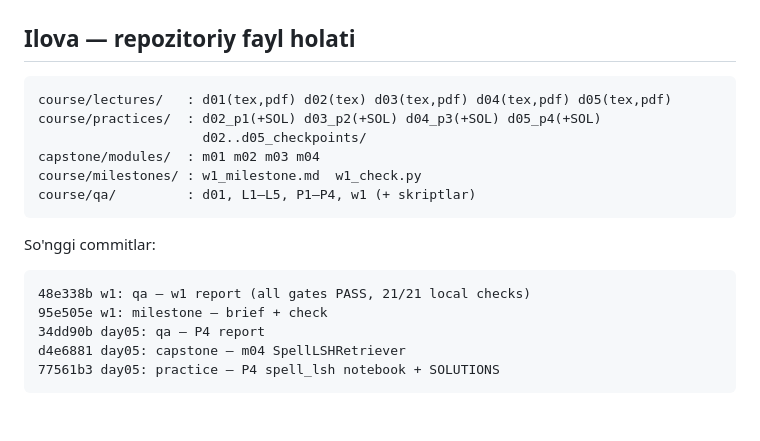
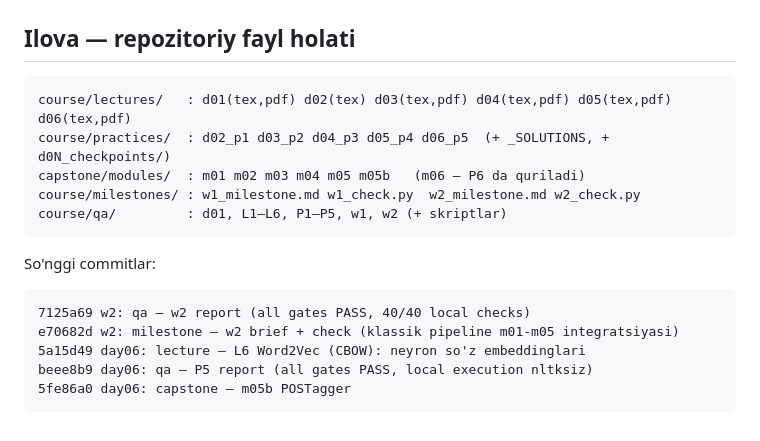
Before and after one commit to multi-modal-rtm/uznlp_course, a Markdown page: HOLAT_HISOBOT.md, the part around one of its changes. Drawn GitHub-style.

````diff
--- a/HOLAT_HISOBOT.md
+++ b/HOLAT_HISOBOT.md
@@ -130,19 +147,18 @@ chiqarish uchun bosqichma-bosqich prompt** yozib bering —
 ## Ilova — repozitoriy fayl holati
 
 ```
-course/lectures/   : d01(tex,pdf) d02(tex) d03(tex,pdf) d04(tex,pdf) d05(tex,pdf)
-course/practices/  : d02_p1(+SOL) d03_p2(+SOL) d04_p3(+SOL) d05_p4(+SOL)
-                     d02..d05_checkpoints/
-capstone/modules/  : m01 m02 m03 m04
-course/milestones/ : w1_milestone.md  w1_check.py
-course/qa/         : d01, L1–L5, P1–P4, w1 (+ skriptlar)
+course/lectures/   : d01(tex,pdf) d02(tex) d03(tex,pdf) d04(tex,pdf) d05(tex,pdf) d06(tex,pdf)
+course/practices/  : d02_p1 d03_p2 d04_p3 d05_p4 d06_p5  (+ _SOLUTIONS, + d0N_checkpoints/)
+capstone/modules/  : m01 m02 m03 m04 m05 m05b   (m06 — P6 da quriladi)
+course/milestones/ : w1_milestone.md w1_check.py  w2_milestone.md w2_check.py
+course/qa/         : d01, L1–L6, P1–P5, w1, w2 (+ skriptlar)
 ```
 
 So'nggi commitlar:
 ```
-48e338b w1: qa — w1 report (all gates PASS, 21/21 local checks)
-95e505e w1: milestone — brief + check
-34dd90b day05: qa — P4 report
-d4e6881 day05: capstone — m04 SpellLSHRetriever
-77561b3 day05: practice — P4 spell_lsh notebook + SOLUTIONS
+7125a69 w2: qa — w2 report (all gates PASS, 40/40 local checks)
+e70682d w2: milestone — w2 brief + check (klassik pipeline m01-m05 integratsiyasi)
+5a15d49 day06: lecture — L6 Word2Vec (CBOW): neyron so'z embeddinglari
+beee8b9 day06: qa — P5 report (all gates PASS, local execution nltksiz)
+5fe86a0 day06: capstone — m05b POSTagger
 ```
````
Also changed, not shown: other parts of HOLAT_HISOBOT.md (+104 -87 lines).
